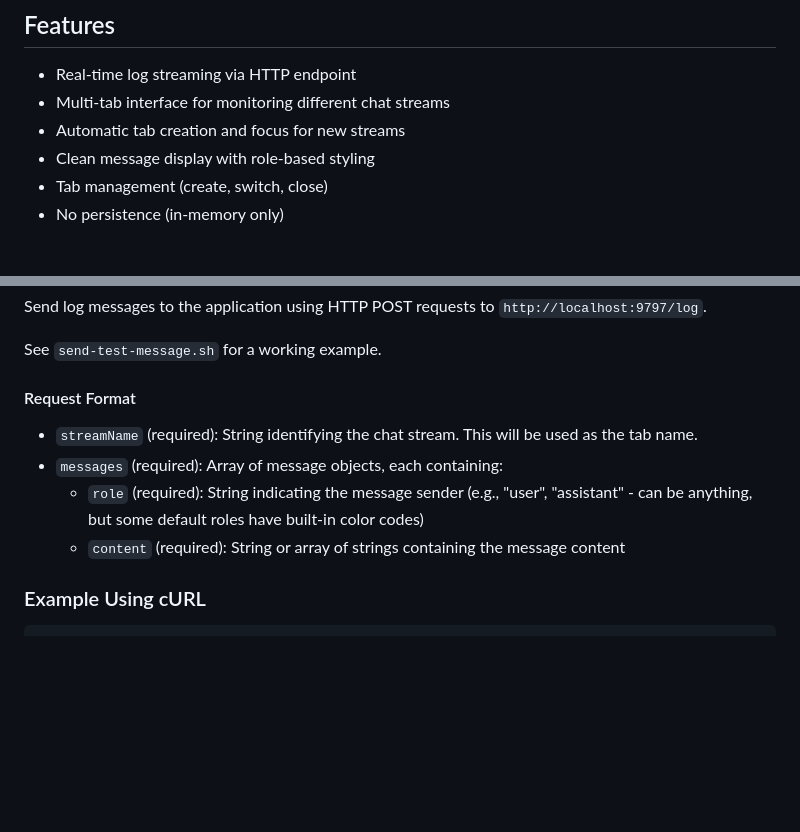
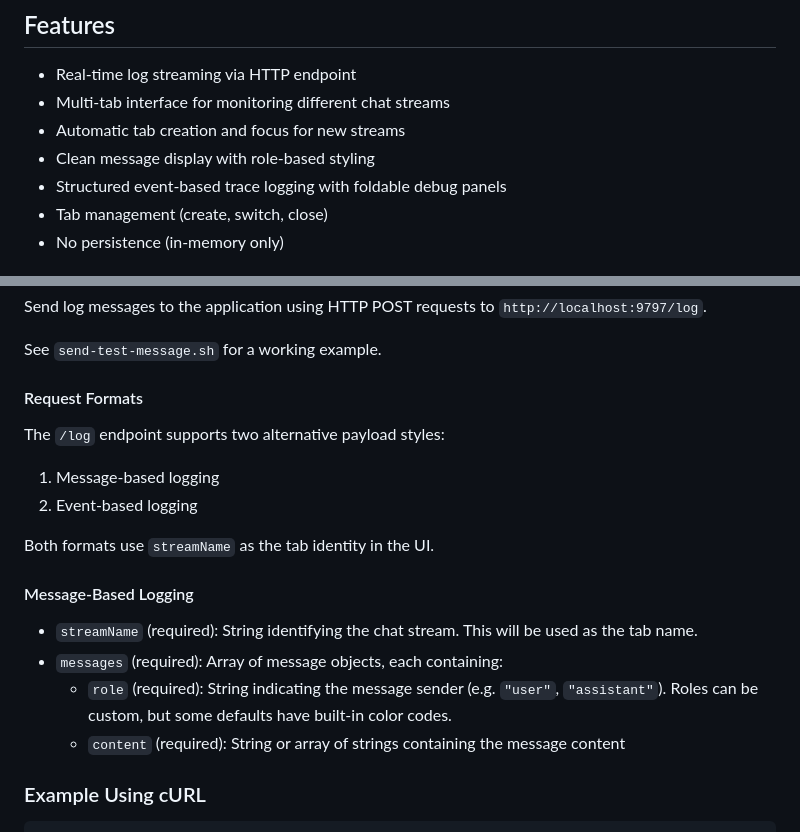
Before and after one commit to procommerz/llm-thread-logger, a Markdown page: README.md, 2 parts joined by grey strips. Drawn GitHub-style; blank space fills up the shorter version.

```diff
--- a/README.md
+++ b/README.md
@@ -11,6 +11,7 @@ A real-time multi-tab log stream viewer for LLM completion chats. This Electron
 - Multi-tab interface for monitoring different chat streams
 - Automatic tab creation and focus for new streams
 - Clean message display with role-based styling
+- Structured event-based trace logging with foldable debug panels
 - Tab management (create, switch, close)
 - No persistence (in-memory only)
 
@@ -61,11 +62,20 @@ Send log messages to the application using HTTP POST requests to `http://localho
 See `send-test-message.sh` for a working example.
 
 
-#### Request Format
+#### Request Formats
+
+The `/log` endpoint supports two alternative payload styles:
+
+1. Message-based logging
+2. Event-based logging
+
+Both formats use `streamName` as the tab identity in the UI.
+
+#### Message-Based Logging
 
 - `streamName` (required): String identifying the chat stream. This will be used as the tab name.
 - `messages` (required): Array of message objects, each containing:
-  - `role` (required): String indicating the message sender (e.g., "user", "assistant" - can be anything, but some default roles have built-in color codes)
+  - `role` (required): String indicating the message sender (e.g. `"user"`, `"assistant"`). Roles can be custom, but some defaults have built-in color codes.
   - `content` (required): String or array of strings containing the message content
 
 ### Example Using cURL
```
Also changed, not shown: other parts of README.md (+50 -0 lines).
